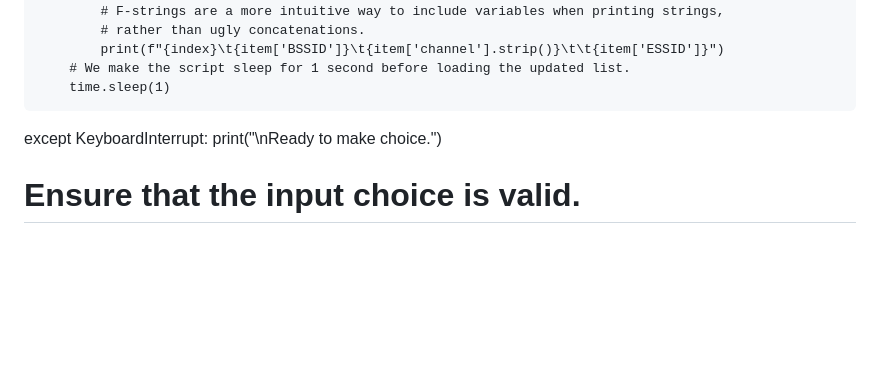
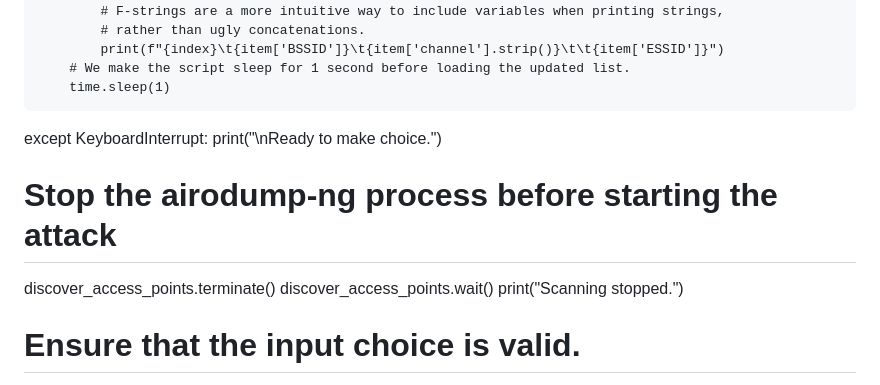
Before and after one commit to MoaazMustafa/orpheus-portfolio, a Markdown page: README.md, the part around the change. GitHub-like rendering; blank space fills up the shorter version.

Commit message:
Update README with airodump-ng termination instructions
Added instructions to stop the airodump-ng process before starting the attack.

```diff
--- a/README.md
+++ b/README.md
@@ -171,6 +171,11 @@ try:
 except KeyboardInterrupt:
     print("\nReady to make choice.")
 
+# Stop the airodump-ng process before starting the attack
+discover_access_points.terminate()
+discover_access_points.wait()
+print("Scanning stopped.")
+
 # Ensure that the input choice is valid.
 while True:
     # If you don't make a choice from the options available in the list,
```
